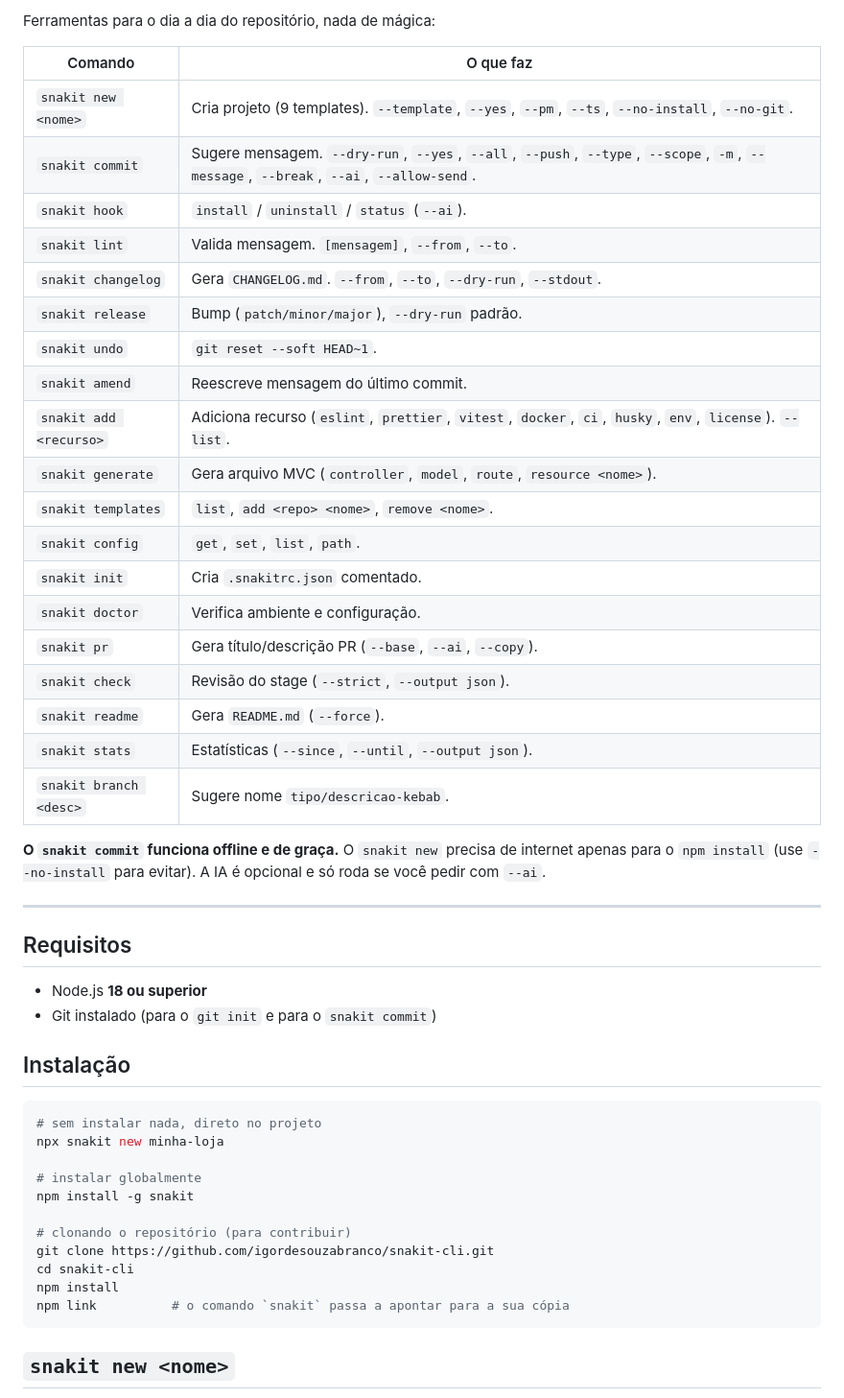
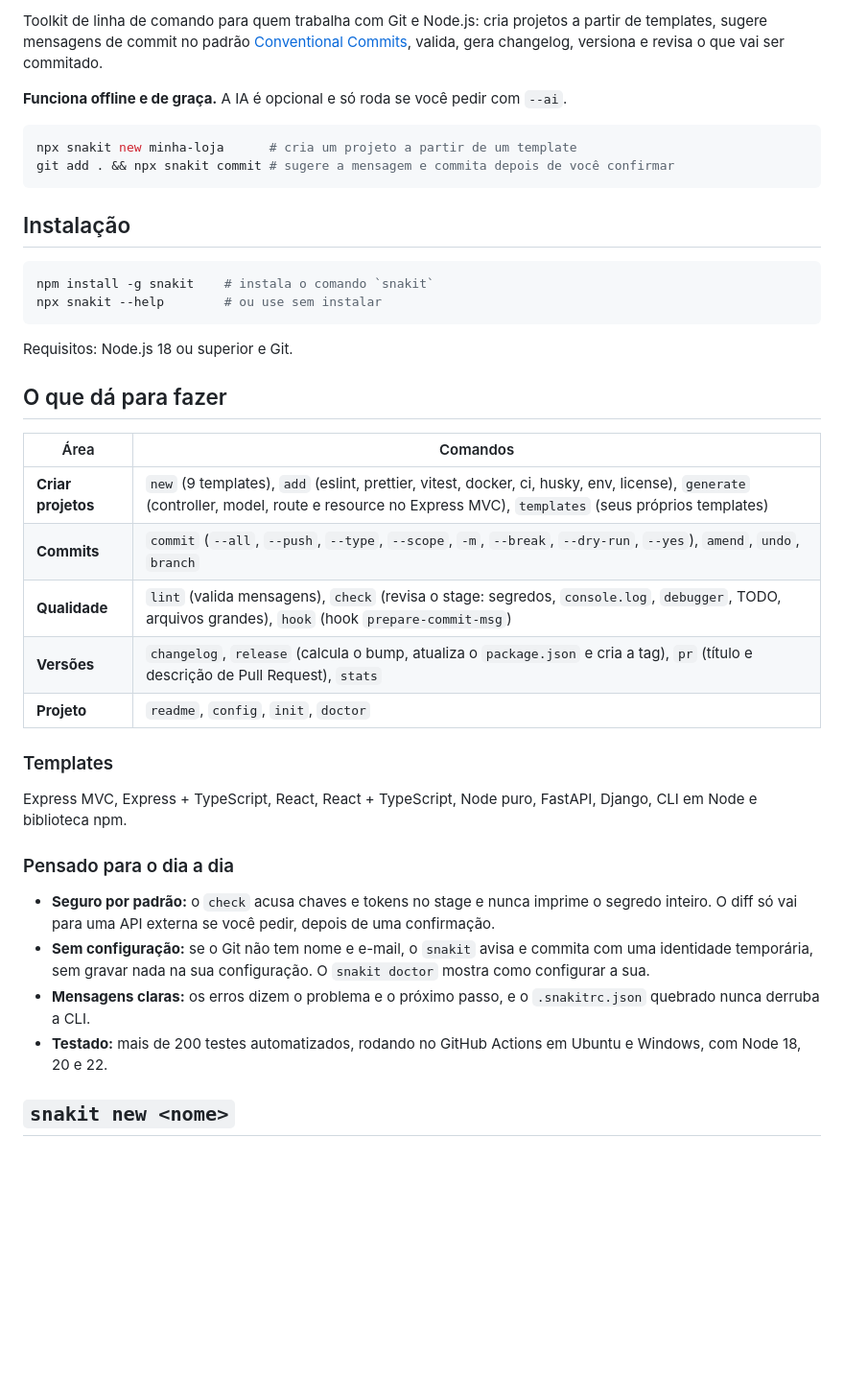
Before and after one commit to igordesouzabranco/snakit-cli, a Markdown page: README.md, the part around one of its changes. Shown at 96% size. Drawn GitHub-style; blank space fills up the shorter version.

Commit message:
Revise README for clarity and updated commands
Updated README to reflect changes in project description, command usage, and installation instructions.

````diff
--- a/README.md
+++ b/README.md
@@ -4,52 +6,42 @@ CLI com **scaffolder de projetos** e **gerador de mensagens de commit** no padr
 
-Ferramentas para o dia a dia do repositório, nada de mágica:
+Toolkit de linha de comando para quem trabalha com Git e Node.js: cria projetos a partir de templates, sugere mensagens de commit no padrão [Conventional Commits](https://www.conventionalcommits.org/pt-br/v1.0.0/), valida, gera changelog, versiona e revisa o que vai ser commitado.
 
-| Comando | O que faz |
-| --- | --- |
-| `snakit new <nome>` | Cria projeto (9 templates). `--template`, `--yes`, `--pm`, `--ts`, `--no-install`, `--no-git`. |
-| `snakit commit` | Sugere mensagem. `--dry-run`, `--yes`, `--all`, `--push`, `--type`, `--scope`, `-m`, `--message`, `--break`, `--ai`, `--allow-send`. |
-| `snakit hook` | `install` / `uninstall` / `status` (`--ai`). |
-| `snakit lint` | Valida mensagem. `[mensagem]`, `--from`, `--to`. |
-| `snakit changelog` | Gera `CHANGELOG.md`. `--from`, `--to`, `--dry-run`, `--stdout`. |
-| `snakit release` | Bump (`patch/minor/major`), `--dry-run` padrão. |
-| `snakit undo` | `git reset --soft HEAD~1`. |
-| `snakit amend` | Reescreve mensagem do último commit. |
-| `snakit add <recurso>` | Adiciona recurso (`eslint`, `prettier`, `vitest`, `docker`, `ci`, `husky`, `env`, `license`). `--list`. |
-| `snakit generate` | Gera arquivo MVC (`controller`, `model`, `route`, `resource <nome>`). |
-| `snakit templates` | `list`, `add <repo> <nome>`, `remove <nome>`. |
-| `snakit config` | `get`, `set`, `list`, `path`. |
-| `snakit init` | Cria `.snakitrc.json` comentado. |
-| `snakit doctor` | Verifica ambiente e configuração. |
-| `snakit pr` | Gera título/descrição PR (`--base`, `--ai`, `--copy`). |
-| `snakit check` | Revisão do stage (`--strict`, `--output json`). |
-| `snakit readme` | Gera `README.md` (`--force`). |
-| `snakit stats` | Estatísticas (`--since`, `--until`, `--output json`). |
-| `snakit branch <desc>` | Sugere nome `tipo/descricao-kebab`. |
+**Funciona offline e de graça.** A IA é opcional e só roda se você pedir com `--ai`.
 
-**O `snakit commit` funciona offline e de graça.** O `snakit new` precisa de internet apenas para o `npm install` (use `--no-install` para evitar). A IA é opcional e só roda se você pedir com `--ai`.
-
----
-
-## Requisitos
-
-- Node.js **18 ou superior**
-- Git instalado (para o `git init` e para o `snakit commit`)
+```bash
+npx snakit new minha-loja      # cria um projeto a partir de um template
+git add . && npx snakit commit # sugere a mensagem e commita depois de você confirmar
+```
 
 ## Instalação
 
 ```bash
-# sem instalar nada, direto no projeto
-npx snakit new minha-loja
+npm install -g snakit    # instala o comando `snakit`
+npx snakit --help        # ou use sem instalar
+```
 
-# instalar globalmente
-npm install -g snakit
+Requisitos: Node.js 18 ou superior e Git.
 
-# clonando o repositório (para contribuir)
-git clone https://github.com/igordesouzabranco/snakit-cli.git
-cd snakit-cli
-npm install
-npm link          # o comando `snakit` passa a apontar para a sua cópia
-```
+## O que dá para fazer
+
+| Área | Comandos |
+| --- | --- |
+| **Criar projetos** | `new` (9 templates), `add` (eslint, prettier, vitest, docker, ci, husky, env, license), `generate` (controller, model, route e resource no Express MVC), `templates` (seus próprios templates) |
+| **Commits** | `commit` (`--all`, `--push`, `--type`, `--scope`, `-m`, `--break`, `--dry-run`, `--yes`), `amend`, `undo`, `branch` |
+| **Qualidade** | `lint` (valida mensagens), `check` (revisa o stage: segredos, `console.log`, `debugger`, TODO, arquivos grandes), `hook` (hook `prepare-commit-msg`) |
+| **Versões** | `changelog`, `release` (calcula o bump, atualiza o `package.json` e cria a tag), `pr` (título e descrição de Pull Request), `stats` |
+| **Projeto** | `readme`, `config`, `init`, `doctor` |
+
+### Templates
+
+Express MVC, Express + TypeScript, React, React + TypeScript, Node puro, FastAPI, Django, CLI em Node e biblioteca npm.
+
+### Pensado para o dia a dia
+
+- **Seguro por padrão:** o `check` acusa chaves e tokens no stage e nunca imprime o segredo inteiro. O diff só vai para uma API externa se você pedir, depois de uma confirmação.
+- **Sem configuração:** se o Git não tem nome e e-mail, o `snakit` avisa e commita com uma identidade temporária, sem gravar nada na sua configuração. O `snakit doctor` mostra como configurar a sua.
+- **Mensagens claras:** os erros dizem o problema e o próximo passo, e o `.snakitrc.json` quebrado nunca derruba a CLI.
+- **Testado:** mais de 200 testes automatizados, rodando no GitHub Actions em Ubuntu e Windows, com Node 18, 20 e 22.
 
 ## `snakit new <nome>`
 
````
Also changed, not shown: other parts of README.md (+4 -2 lines).
